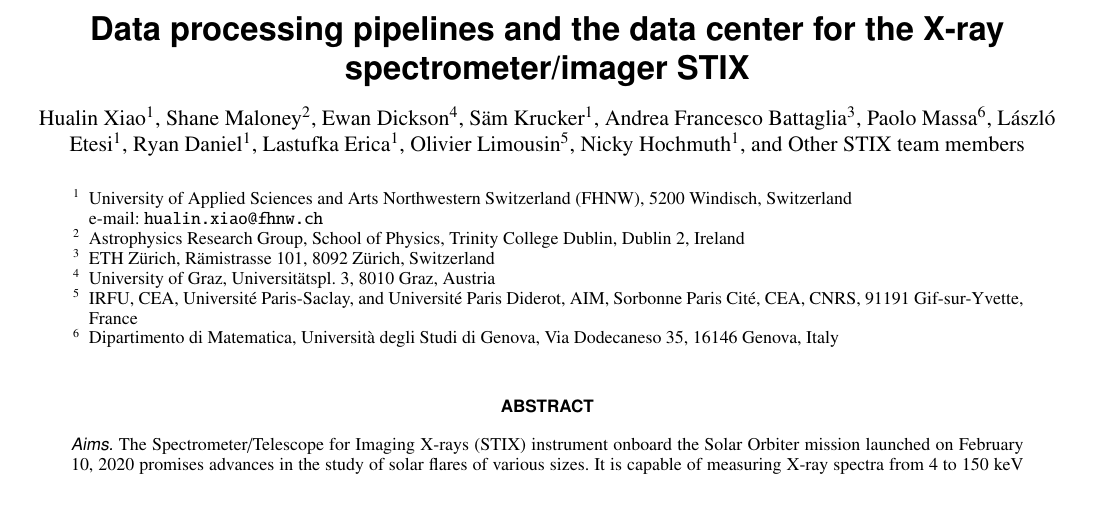
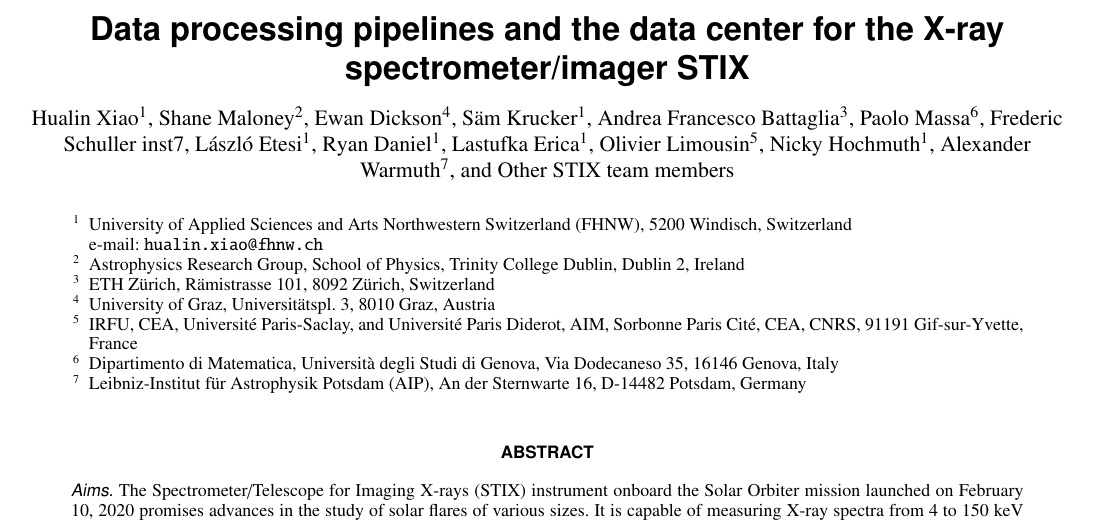
Before and after one commit to drhlxiao/stix-data-center-paper, a LaTeX paper (data_center.tex): part of page 1 of 7, cut so that both start at the same text. Compiled offline with pdfLaTeX.

Commit message:
update on Tue Apr  5 04:12:06 PM CEST 2022

```diff
--- a/data_center.tex
+++ b/data_center.tex
@@ -35,11 +35,13 @@
           S\"am Krucker\inst{1}
           \and Andrea Francesco Battaglia\inst{3}
           \and Paolo Massa \inst{6}
+          \and Frederic Schuller inst{7}
             \and László Etesi \inst{1}
           \and Ryan Daniel \inst{1}
           \and Lastufka Erica \inst{1}
           \and Olivier Limousin \inst{5}
           \and Nicky Hochmuth \inst{1}
+          \and Alexander Warmuth \inst{7}
           \and Other STIX team members
          }
 
@@ -53,6 +55,7 @@
          \and IRFU, CEA, Université Paris-Saclay, and Université Paris Diderot, AIM, Sorbonne Paris Cité, CEA, CNRS, 91191 Gif-sur-Yvette,
          France
          \and Dipartimento di Matematica, Università degli Studi di Genova, Via Dodecaneso 35, 16146 Genova, Italy
+         \and Leibniz-Institut für Astrophysik Potsdam (AIP), An der Sternwarte 16, D-14482 Potsdam, Germany
              }
 
    \date{}
```
Also changed, not shown: 2 other files.
